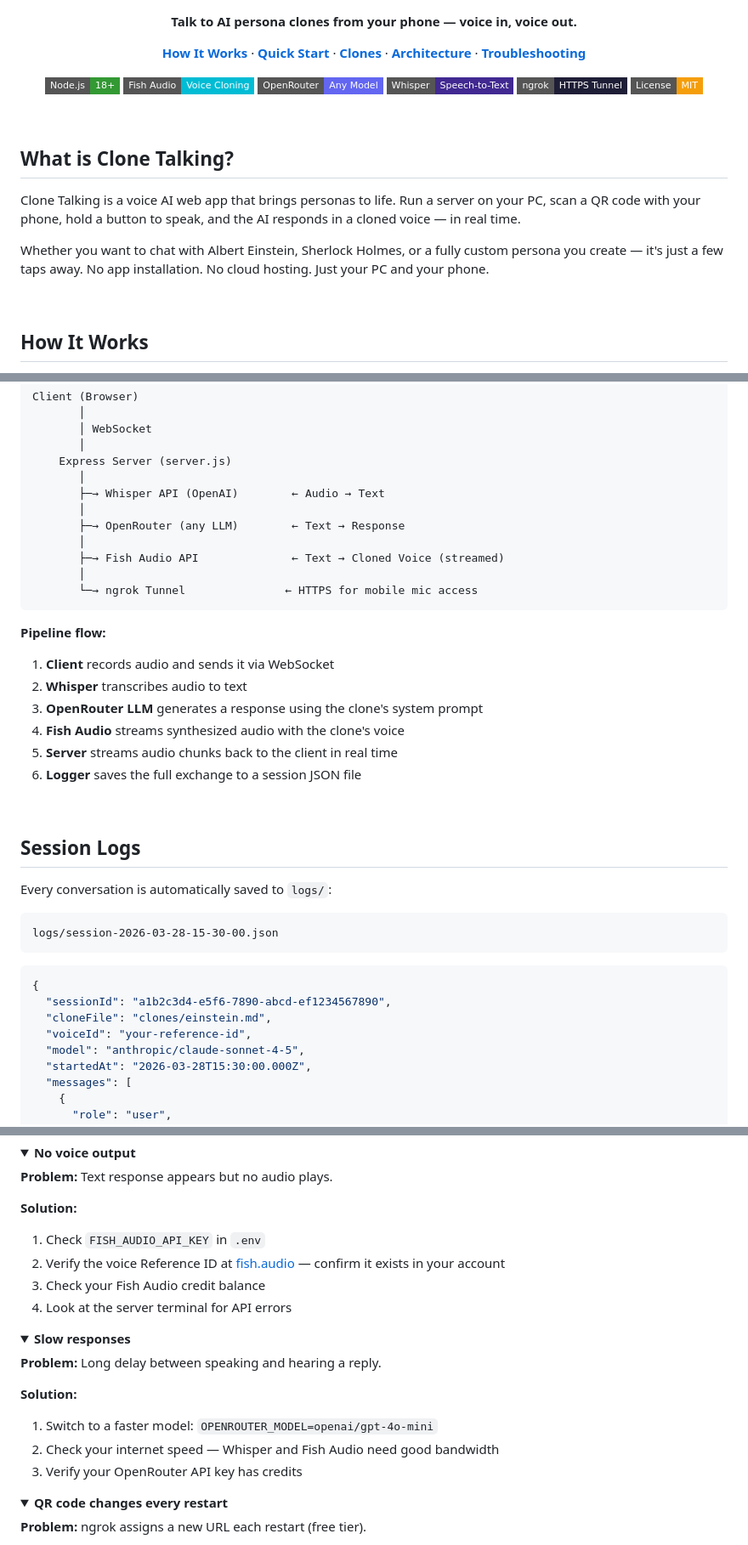
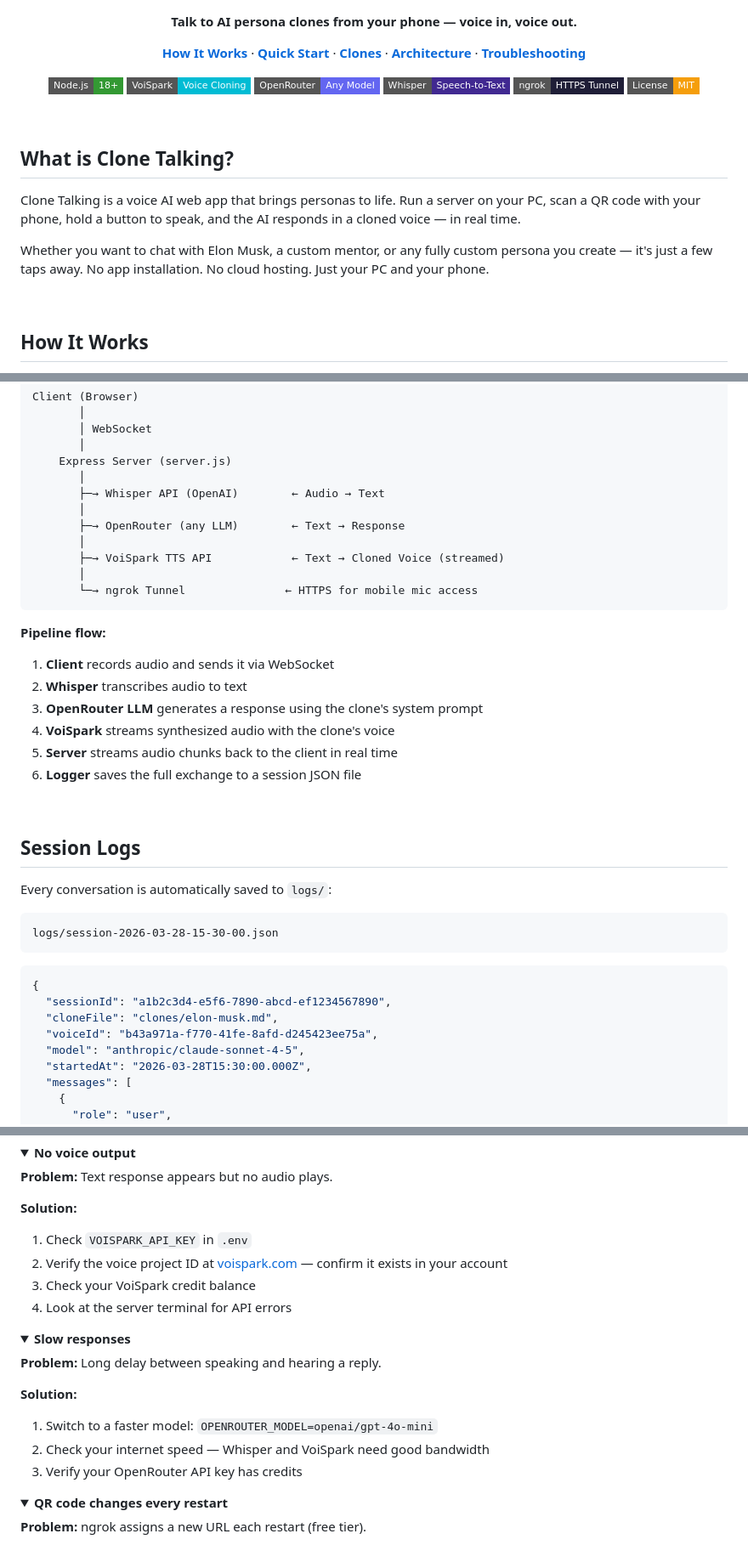
Before and after one commit to MatheusSimonaci/clone-talking, a Markdown page: README.md, 3 parts joined by grey strips. Shown at 85% size. Drawn GitHub-style; folded sections open; badges without logos.

````diff
--- a/README.md
+++ b/README.md
@@ -13,7 +13,7 @@
 
 <p align="center">
   <a href="https://nodejs.org/"><img src="https://img.shields.io/badge/Node.js-18%2B-339933?style=flat-square&logo=node.js&logoColor=white" alt="Node.js" /></a>
-  <a href="https://fish.audio"><img src="https://img.shields.io/badge/Fish%20Audio-Voice%20Cloning-00bcd4?style=flat-square" alt="Fish Audio" /></a>
+  <a href="https://voispark.com"><img src="https://img.shields.io/badge/VoiSpark-Voice%20Cloning-00bcd4?style=flat-square" alt="VoiSpark" /></a>
   <a href="https://openrouter.ai/"><img src="https://img.shields.io/badge/OpenRouter-Any%20Model-6366f1?style=flat-square" alt="OpenRouter" /></a>
   <a href="https://openai.com/"><img src="https://img.shields.io/badge/Whisper-Speech--to--Text-412991?style=flat-square&logo=openai&logoColor=white" alt="Whisper" /></a>
   <a href="https://ngrok.com/"><img src="https://img.shields.io/badge/ngrok-HTTPS%20Tunnel-1f1e37?style=flat-square" alt="ngrok" /></a>
@@ -26,7 +26,7 @@
 
 Clone Talking is a voice AI web app that brings personas to life. Run a server on your PC, scan a QR code with your phone, hold a button to speak, and the AI responds in a cloned voice — in real time.
 
-Whether you want to chat with Albert Einstein, Sherlock Holmes, or a fully custom persona you create — it's just a few taps away. No app installation. No cloud hosting. Just your PC and your phone.
+Whether you want to chat with Elon Musk, a custom mentor, or any fully custom persona you create — it's just a few taps away. No app installation. No cloud hosting. Just your PC and your phone.
 
 <br/>
 
@@ -299,7 +300,7 @@ Client (Browser)
        │
        ├─→ OpenRouter (any LLM)        ← Text → Response
        │
-       ├─→ Fish Audio API              ← Text → Cloned Voice (streamed)
+       ├─→ VoiSpark TTS API            ← Text → Cloned Voice (streamed)
        │
        └─→ ngrok Tunnel               ← HTTPS for mobile mic access
 ```
@@ -309,7 +310,7 @@ Client (Browser)
 1. **Client** records audio and sends it via WebSocket
 2. **Whisper** transcribes audio to text
 3. **OpenRouter LLM** generates a response using the clone's system prompt
-4. **Fish Audio** streams synthesized audio with the clone's voice
+4. **VoiSpark** streams synthesized audio with the clone's voice
 5. **Server** streams audio chunks back to the client in real time
 6. **Logger** saves the full exchange to a session JSON file
 
@@ -326,8 +327,8 @@ logs/session-2026-03-28-15-30-00.json
 ```json
 {
   "sessionId": "a1b2c3d4-e5f6-7890-abcd-ef1234567890",
-  "cloneFile": "clones/einstein.md",
-  "voiceId": "your-reference-id",
+  "cloneFile": "clones/elon-musk.md",
+  "voiceId": "b43a971a-f770-41fe-8afd-d245423ee75a",
   "model": "anthropic/claude-sonnet-4-5",
   "startedAt": "2026-03-28T15:30:00.000Z",
   "messages": [
@@ -370,9 +371,9 @@ The `logs/` directory is gitignored.
 **Problem:** Text response appears but no audio plays.
 
 **Solution:**
-1. Check `FISH_AUDIO_API_KEY` in `.env`
-2. Verify the voice Reference ID at [fish.audio](https://fish.audio) — confirm it exists in your account
-3. Check your Fish Audio credit balance
+1. Check `VOISPARK_API_KEY` in `.env`
+2. Verify the voice project ID at [voispark.com](https://voispark.com) — confirm it exists in your account
+3. Check your VoiSpark credit balance
 4. Look at the server terminal for API errors
 
 </details>
@@ -384,7 +385,7 @@ The `logs/` directory is gitignored.
 
 **Solution:**
 1. Switch to a faster model: `OPENROUTER_MODEL=openai/gpt-4o-mini`
-2. Check your internet speed — Whisper and Fish Audio need good bandwidth
+2. Check your internet speed — Whisper and VoiSpark need good bandwidth
 3. Verify your OpenRouter API key has credits
 
 </details>
````
Also changed, not shown: other parts of README.md (+38 -37 lines).
